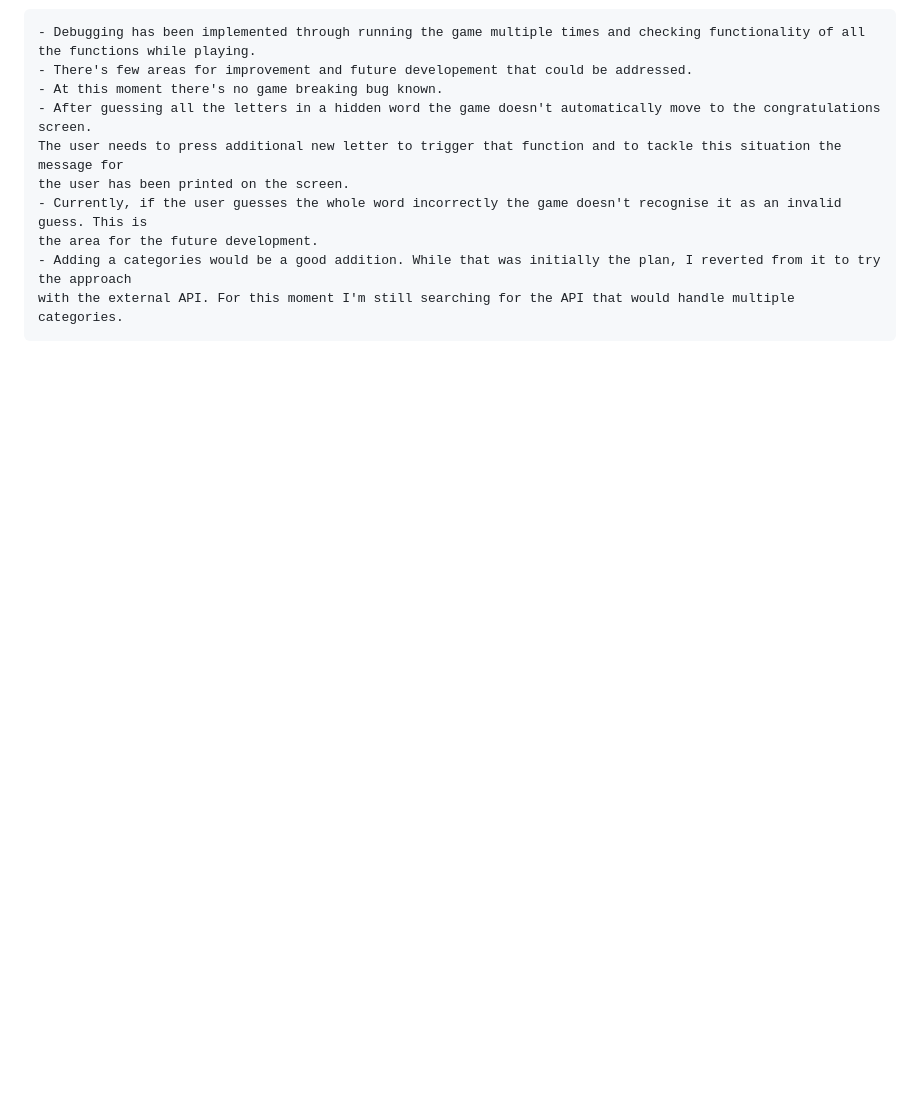
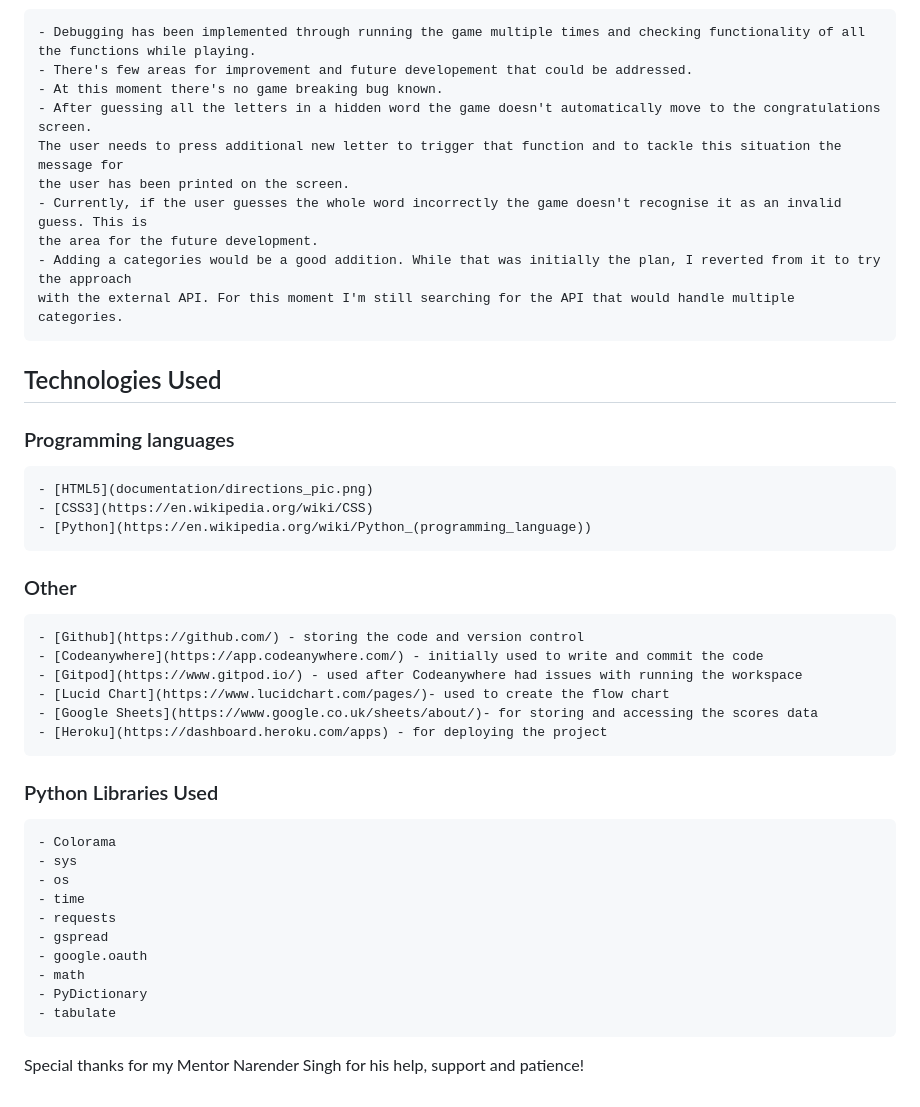
Before and after one commit to TulaUnogi/the-hangman, a Markdown page: README.md, the part around the change. Drawn GitHub-style; blank space fills up the shorter version.

Commit message:
Add technologies used

```diff
--- a/README.md
+++ b/README.md
@@ -178,3 +178,35 @@ for good.
     the area for the future development.
     - Adding a categories would be a good addition. While that was initially the plan, I reverted from it to try the approach
     with the external API. For this moment I'm still searching for the API that would handle multiple categories.
+
+## Technologies Used
+
+### Programming languages
+
+    - [HTML5](documentation/directions_pic.png)
+    - [CSS3](https://en.wikipedia.org/wiki/CSS)
+    - [Python](https://en.wikipedia.org/wiki/Python_(programming_language))
+
+### Other
+
+    - [Github](https://github.com/) - storing the code and version control
+    - [Codeanywhere](https://app.codeanywhere.com/) - initially used to write and commit the code
+    - [Gitpod](https://www.gitpod.io/) - used after Codeanywhere had issues with running the workspace
+    - [Lucid Chart](https://www.lucidchart.com/pages/)- used to create the flow chart
+    - [Google Sheets](https://www.google.co.uk/sheets/about/)- for storing and accessing the scores data
+    - [Heroku](https://dashboard.heroku.com/apps) - for deploying the project
+
+### Python Libraries Used
+
+    - Colorama
+    - sys
+    - os
+    - time
+    - requests
+    - gspread
+    - google.oauth
+    - math
+    - PyDictionary
+    - tabulate
+
+Special thanks for my Mentor Narender Singh for his help, support and patience!
```
